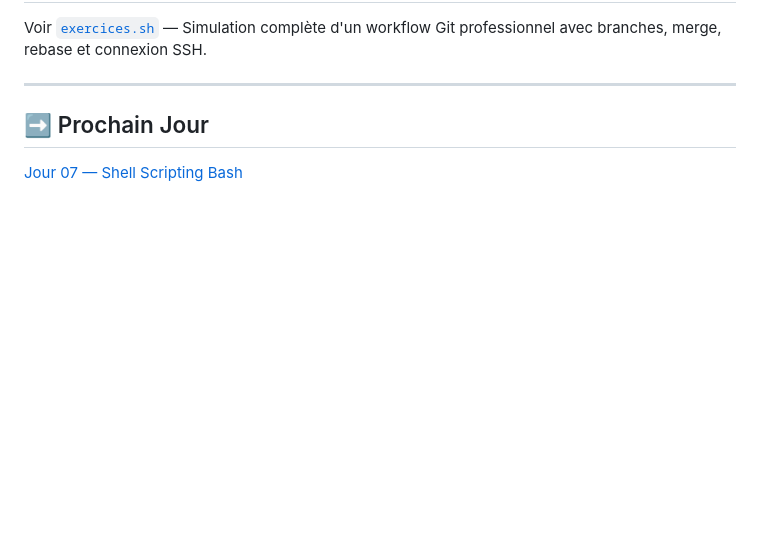
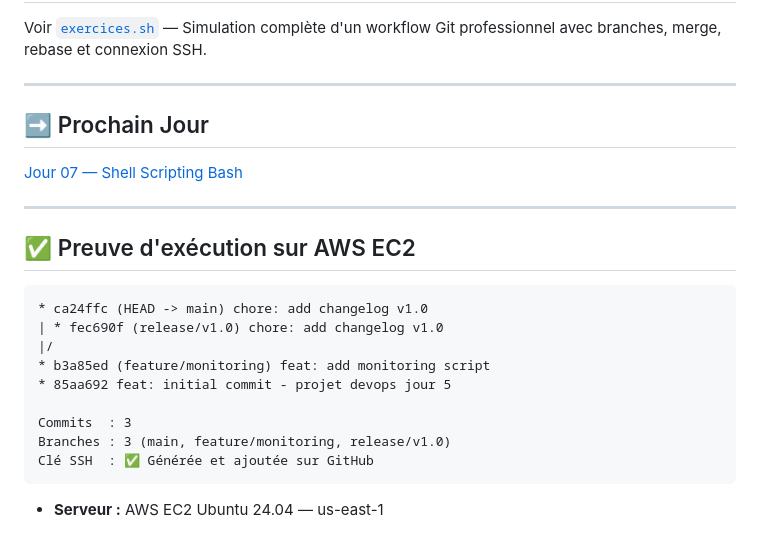
Before and after one commit to leopen10/100-jours-devops, a Markdown page: jour-06-git-avance/README.md, the part around the change. Drawn GitHub-style; blank space fills up the shorter version.

Commit message:
Add AWS EC2 execution proof section to README
Added execution proof details for AWS EC2 in README.

````diff
--- a/jour-06-git-avance/README.md
+++ b/jour-06-git-avance/README.md
@@ -197,3 +197,20 @@ Voir [`exercices.sh`](./exercices.sh) — Simulation complète d'un workflow Git
 ## ➡️ Prochain Jour
 
 [Jour 07 — Shell Scripting Bash](../jour-07-shell-scripting/)
+
+---
+
+## ✅ Preuve d'exécution sur AWS EC2
+```
+* ca24ffc (HEAD -> main) chore: add changelog v1.0
+| * fec690f (release/v1.0) chore: add changelog v1.0
+|/
+* b3a85ed (feature/monitoring) feat: add monitoring script
+* 85aa692 feat: initial commit - projet devops jour 5
+
+Commits  : 3
+Branches : 3 (main, feature/monitoring, release/v1.0)
+Clé SSH  : ✅ Générée et ajoutée sur GitHub
+```
+
+- **Serveur :** AWS EC2 Ubuntu 24.04 — us-east-1
````
